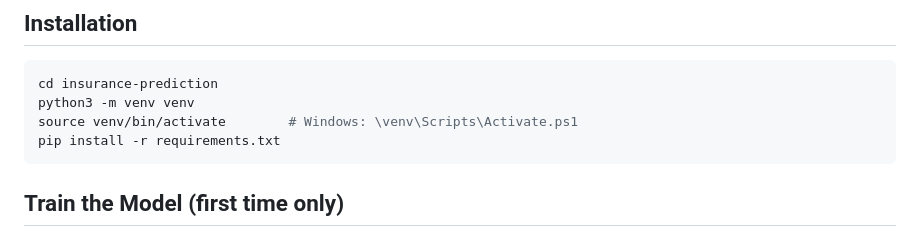
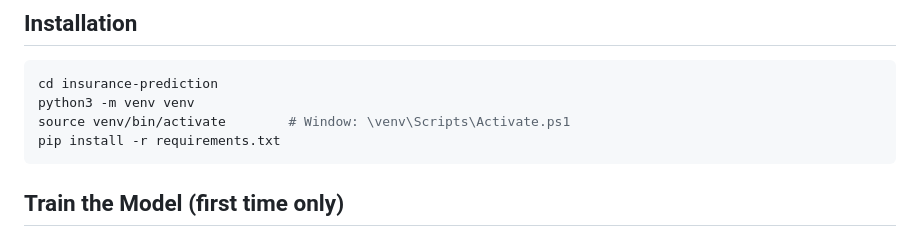
Before and after one commit to KalpeshNivilkar/insurance-prediction, a Markdown page: README.md, the part around the change. Drawn GitHub-style.

````diff
--- a/README.md
+++ b/README.md
@@ -135,7 +135,7 @@ insurance-prediction/
 ```bash
 cd insurance-prediction
 python3 -m venv venv
-source venv/bin/activate        # Windows: \venv\Scripts\Activate.ps1
+source venv/bin/activate        # Window: \venv\Scripts\Activate.ps1
 pip install -r requirements.txt
 ```
 
````
